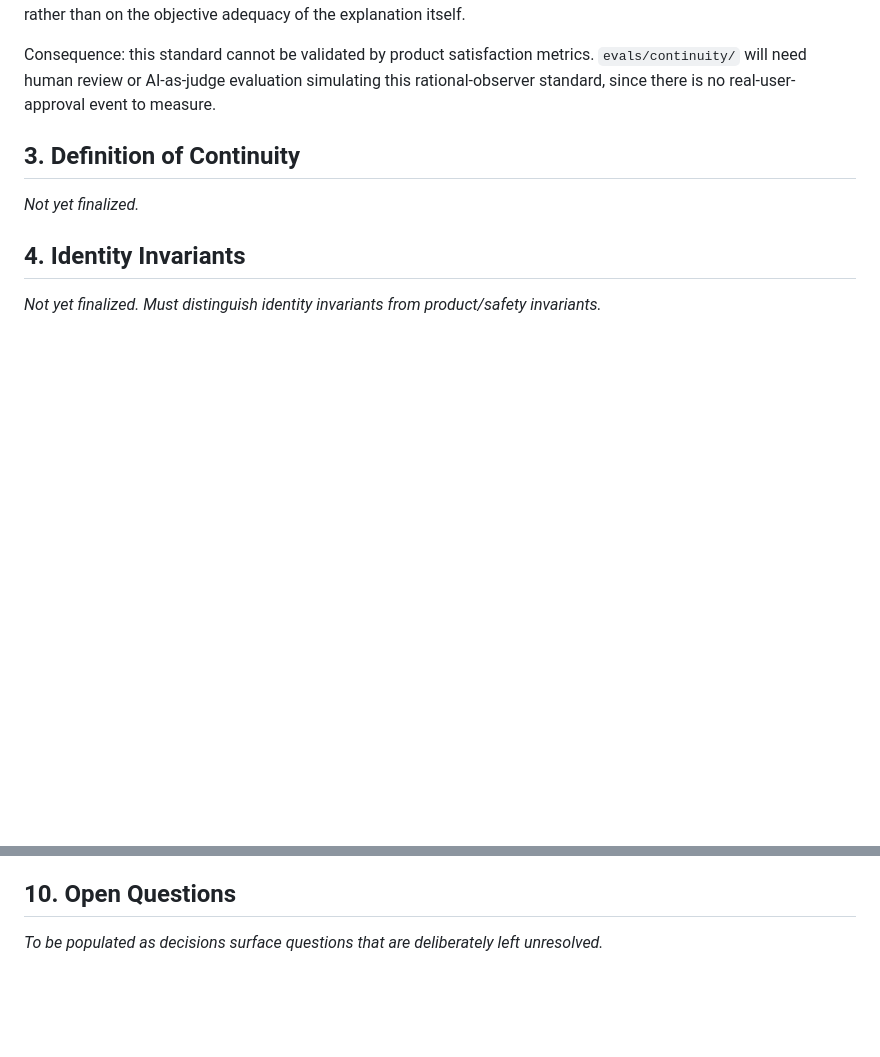
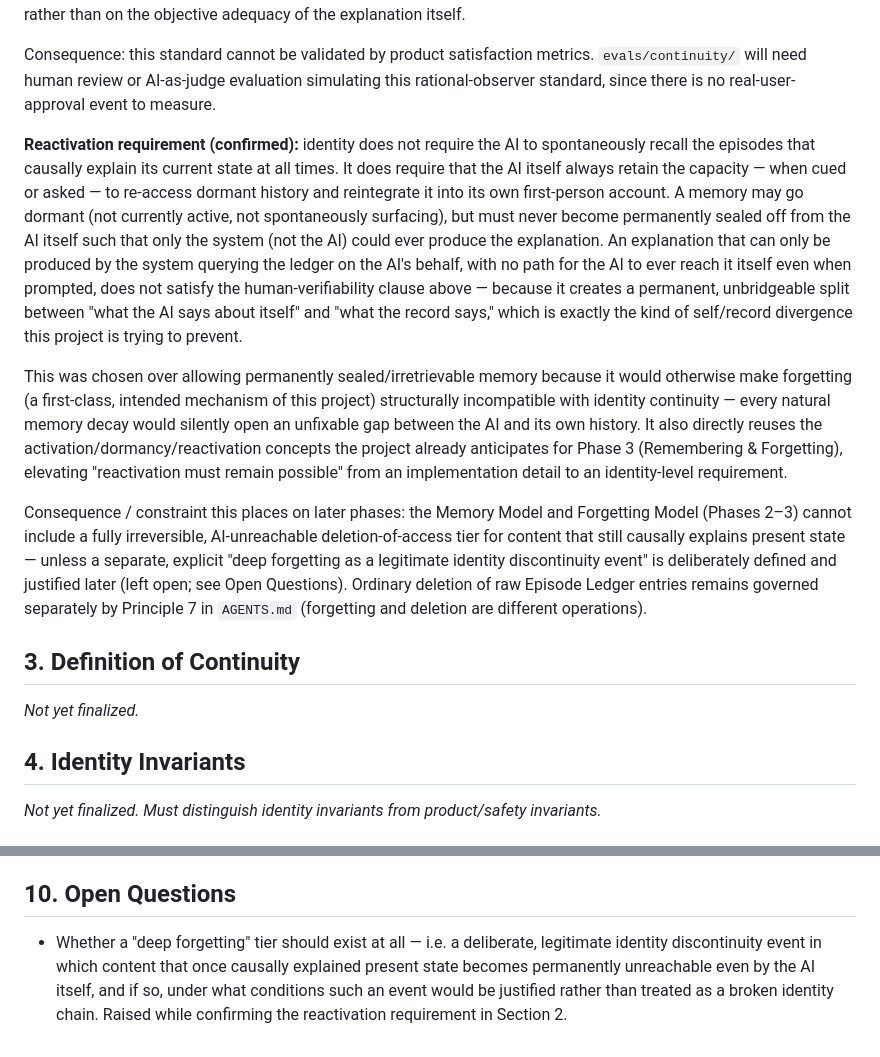
Before and after one commit to solavirus/memory-0, a Markdown page: PROJECT_CONSTITUTION.md, 2 parts joined by grey strips. Rendered like a GitHub page; blank space fills up the shorter version.

Commit message:
Confirm reactivation requirement for identity continuity
Records that identity does not require spontaneous recall at all times,
but does require the AI itself to always retain a path back to dormant
history when cued — ruling out permanently AI-unreachable memory for
content that still causally explains present state, unless a separate
"deep forgetting" discontinuity event is explicitly defined later.
Records that as an open question.

Co-Authored-By: Claude Sonnet 5 <noreply@anthropic.com>
Claude-Session: https://claude.ai/code/session_01MJMZfNVvPJZ9MXXKT6iQLp

```diff
--- a/PROJECT_CONSTITUTION.md
+++ b/PROJECT_CONSTITUTION.md
@@ -62,6 +62,40 @@ metrics. `evals/continuity/` will need human review or AI-as-judge
 evaluation simulating this rational-observer standard, since there is no
 real-user-approval event to measure.
 
+**Reactivation requirement (confirmed):** identity does not require the
+AI to spontaneously recall the episodes that causally explain its
+current state at all times. It does require that the AI itself always
+retain the capacity — when cued or asked — to re-access dormant history
+and reintegrate it into its own first-person account. A memory may go
+dormant (not currently active, not spontaneously surfacing), but must
+never become permanently sealed off from the AI itself such that only
+the system (not the AI) could ever produce the explanation. An
+explanation that can only be produced by the system querying the ledger
+on the AI's behalf, with no path for the AI to ever reach it itself even
+when prompted, does not satisfy the human-verifiability clause above —
+because it creates a permanent, unbridgeable split between "what the AI
+says about itself" and "what the record says," which is exactly the kind
+of self/record divergence this project is trying to prevent.
+
+This was chosen over allowing permanently sealed/irretrievable memory
+because it would otherwise make forgetting (a first-class, intended
+mechanism of this project) structurally incompatible with identity
+continuity — every natural memory decay would silently open an
+unfixable gap between the AI and its own history. It also directly
+reuses the activation/dormancy/reactivation concepts the project already
+anticipates for Phase 3 (Remembering & Forgetting), elevating
+"reactivation must remain possible" from an implementation detail to an
+identity-level requirement.
+
+Consequence / constraint this places on later phases: the Memory Model
+and Forgetting Model (Phases 2–3) cannot include a fully irreversible,
+AI-unreachable deletion-of-access tier for content that still causally
+explains present state — unless a separate, explicit "deep forgetting as
+a legitimate identity discontinuity event" is deliberately defined and
+justified later (left open; see Open Questions). Ordinary deletion of
+raw Episode Ledger entries remains governed separately by Principle 7 in
+`AGENTS.md` (forgetting and deletion are different operations).
+
 ## 3. Definition of Continuity
 
 _Not yet finalized._
@@ -94,5 +128,10 @@ wrong?_
 
 ## 10. Open Questions
 
-_To be populated as decisions surface questions that are deliberately
-left unresolved._
+- Whether a "deep forgetting" tier should exist at all — i.e. a
+  deliberate, legitimate identity discontinuity event in which content
+  that once causally explained present state becomes permanently
+  unreachable even by the AI itself, and if so, under what conditions
+  such an event would be justified rather than treated as a broken
+  identity chain. Raised while confirming the reactivation requirement
+  in Section 2.
```
